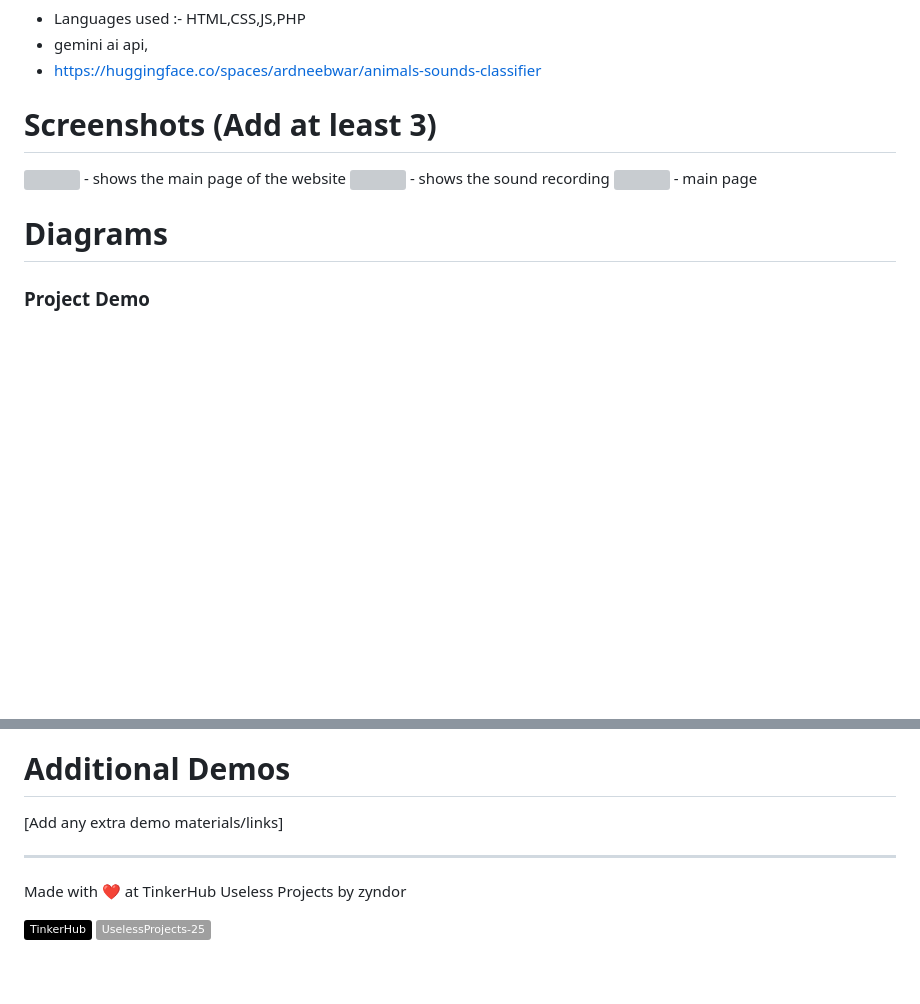
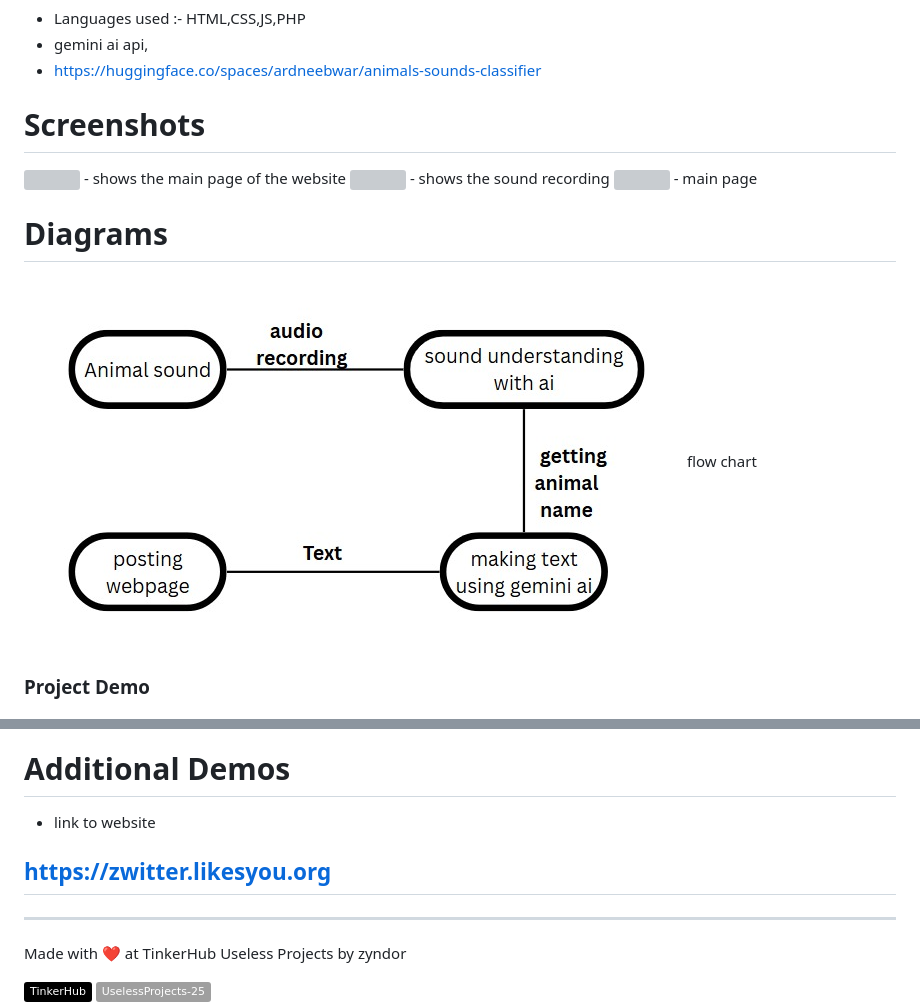
Before and after one commit to zyndor1548/useless_project_zyndor, a Markdown page: README.md, 2 parts joined by grey strips. Rendered like a GitHub page; pictures changed too: diagram/diagram.jpeg (added); badges without logos; blank space fills up the shorter version; grey boxes are pictures that could not be loaded.

```diff
--- a/README.md
+++ b/README.md
@@ -27,7 +27,7 @@ For Software:
 - https://huggingface.co/spaces/ardneebwar/animals-sounds-classifier
 
 
-# Screenshots (Add at least 3)
+# Screenshots
 <img src="./screenshots/screenshot_1.png"/>
 - shows the main page of the website
 
@@ -38,7 +38,8 @@ For Software:
 - main page
 
 # Diagrams
-
+<img src="./diagram/diagram.jpeg"/>
+flow chart
 
 ### Project Demo
 # Video
@@ -47,7 +48,7 @@ For Software:
 
 # Additional Demos
-[Add any extra demo materials/links]
-
+- link to website
+## https://zwitter.likesyou.org
 ---
 Made with ❤️ at TinkerHub Useless Projects by zyndor
 
```
Also changed, not shown: other parts of README.md (+2 -2 lines), 5 other files.
